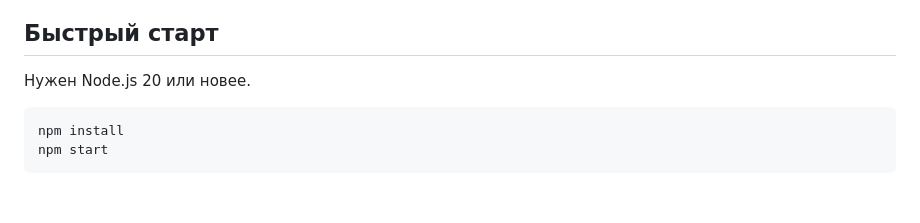
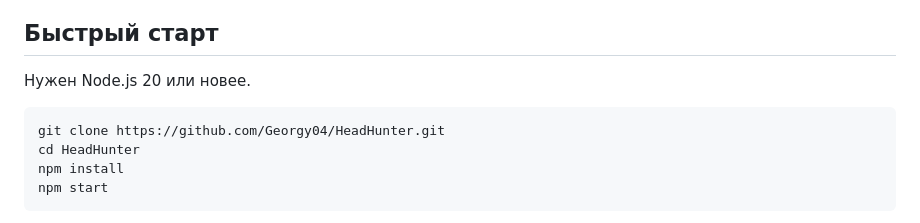
Before and after one commit to Georgy04/HeadHunter, a Markdown page: README.md, the part around the change. GitHub-like rendering; blank space fills up the shorter version.

````diff
--- a/README.md
+++ b/README.md
@@ -18,6 +18,8 @@
 Нужен Node.js 20 или новее.
 
 ```bash
+git clone https://github.com/Georgy04/HeadHunter.git
+cd HeadHunter
 npm install
 npm start
 ```
````
Also changed, not shown: docs/setup.md (+6 -3 lines).
